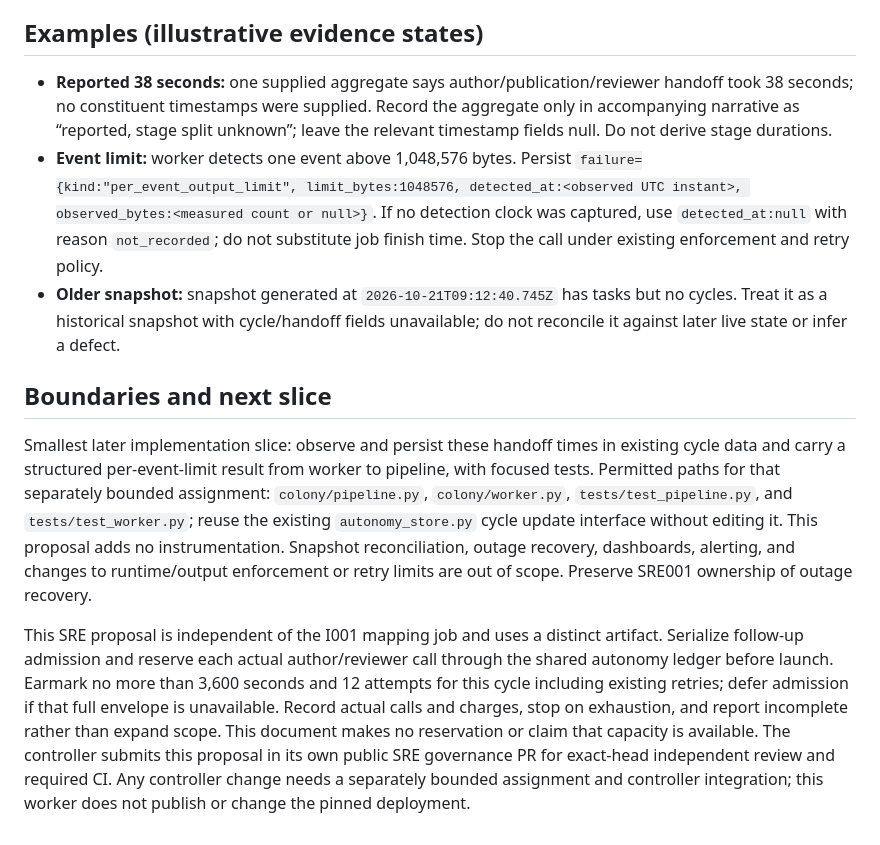
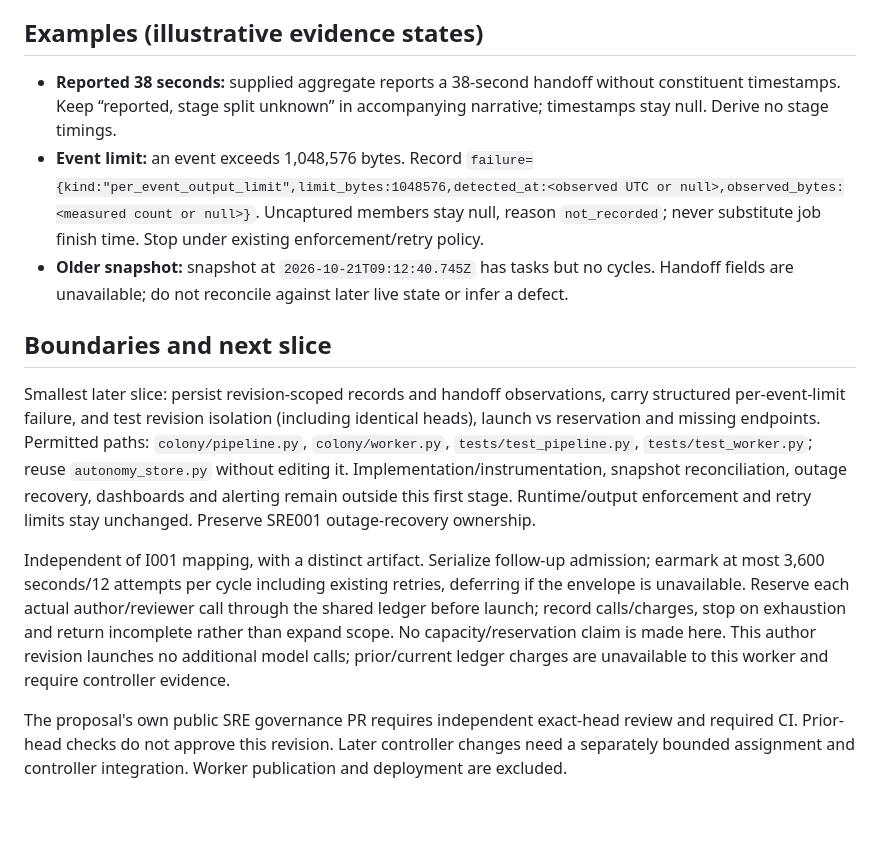
Before and after one commit to RSoulatIOHK/qed-colony, a Markdown page: research/colony/ops-handoff-contract.md, the part around one of its changes. Rendered like a GitHub page.

```diff
--- a/research/colony/ops-handoff-contract.md
+++ b/research/colony/ops-handoff-contract.md
@@ -20,12 +23,14 @@ The record must preserve stage-specific timestamps; a total handoff duration may
 
 ## Examples (illustrative evidence states)
 
-- **Reported 38 seconds:** one supplied aggregate says author/publication/reviewer handoff took 38 seconds; no constituent timestamps were supplied. Record the aggregate only in accompanying narrative as “reported, stage split unknown”; leave the relevant timestamp fields null. Do not derive stage durations.
-- **Event limit:** worker detects one event above 1,048,576 bytes. Persist `failure={kind:"per_event_output_limit", limit_bytes:1048576, detected_at:<observed UTC instant>, observed_bytes:<measured count or null>}`. If no detection clock was captured, use `detected_at:null` with reason `not_recorded`; do not substitute job finish time. Stop the call under existing enforcement and retry policy.
-- **Older snapshot:** snapshot generated at `2026-10-21T09:12:40.745Z` has tasks but no cycles. Treat it as a historical snapshot with cycle/handoff fields unavailable; do not reconcile it against later live state or infer a defect.
+- **Reported 38 seconds:** supplied aggregate reports a 38-second handoff without constituent timestamps. Keep “reported, stage split unknown” in accompanying narrative; timestamps stay null. Derive no stage timings.
+- **Event limit:** an event exceeds 1,048,576 bytes. Record `failure={kind:"per_event_output_limit",limit_bytes:1048576,detected_at:<observed UTC or null>,observed_bytes:<measured count or null>}`. Uncaptured members stay null, reason `not_recorded`; never substitute job finish time. Stop under existing enforcement/retry policy.
+- **Older snapshot:** snapshot at `2026-10-21T09:12:40.745Z` has tasks but no cycles. Handoff fields are unavailable; do not reconcile against later live state or infer a defect.
 
 ## Boundaries and next slice
 
-Smallest later implementation slice: observe and persist these handoff times in existing cycle data and carry a structured per-event-limit result from worker to pipeline, with focused tests. Permitted paths for that separately bounded assignment: `colony/pipeline.py`, `colony/worker.py`, `tests/test_pipeline.py`, and `tests/test_worker.py`; reuse the existing `autonomy_store.py` cycle update interface without editing it. This proposal adds no instrumentation. Snapshot reconciliation, outage recovery, dashboards, alerting, and changes to runtime/output enforcement or retry limits are out of scope. Preserve SRE001 ownership of outage recovery.
+Smallest later slice: persist revision-scoped records and handoff observations, carry structured per-event-limit failure, and test revision isolation (including identical heads), launch vs reservation and missing endpoints. Permitted paths: `colony/pipeline.py`, `colony/worker.py`, `tests/test_pipeline.py`, `tests/test_worker.py`; reuse `autonomy_store.py` without editing it. Implementation/instrumentation, snapshot reconciliation, outage recovery, dashboards and alerting remain outside this first stage. Runtime/output enforcement and retry limits stay unchanged. Preserve SRE001 outage-recovery ownership.
 
-This SRE proposal is independent of the I001 mapping job and uses a distinct artifact. Serialize follow-up admission and reserve each actual author/reviewer call through the shared autonomy ledger before launch. Earmark no more than 3,600 seconds and 12 attempts for this cycle including existing retries; defer admission if that full envelope is unavailable. Record actual calls and charges, stop on exhaustion, and report incomplete rather than expand scope. This document makes no reservation or claim that capacity is available. The controller submits this proposal in its own public SRE governance PR for exact-head independent review and required CI. Any controller change needs a separately bounded assignment and controller integration; this worker does not publish or change the pinned deployment.
+Independent of I001 mapping, with a distinct artifact. Serialize follow-up admission; earmark at most 3,600 seconds/12 attempts per cycle including existing retries, deferring if the envelope is unavailable. Reserve each actual author/reviewer call through the shared ledger before launch; record calls/charges, stop on exhaustion and return incomplete rather than expand scope. No capacity/reservation claim is made here. This author revision launches no additional model calls; prior/current ledger charges are unavailable to this worker and require controller evidence.
+
+The proposal's own public SRE governance PR requires independent exact-head review and required CI. Prior-head checks do not approve this revision. Later controller changes need a separately bounded assignment and controller integration. Worker publication and deployment are excluded.
```
Also changed, not shown: other parts of research/colony/ops-handoff-contract.md (+10 -7 lines).
